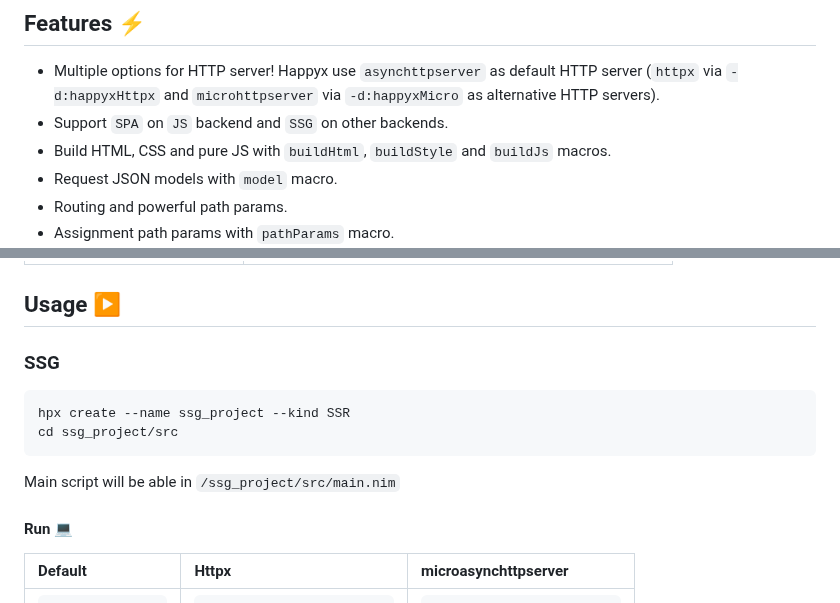
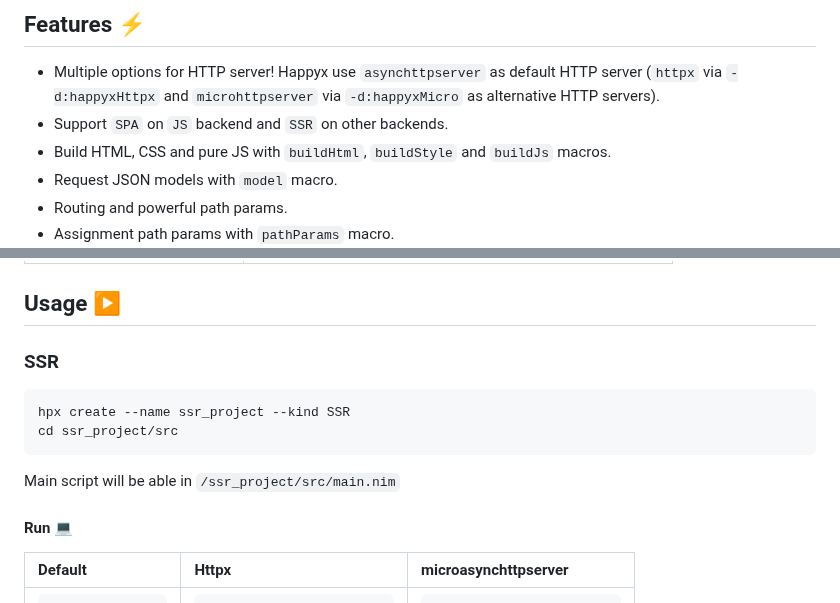
Before and after one commit to HapticX/happyx, a Markdown page: README.md, 2 parts joined by grey strips. Rendered like a GitHub page.

````diff
--- a/README.md
+++ b/README.md
@@ -32,7 +32,7 @@ HappyX is macro-oriented web framework so you mustn't write a lot of code ✨
 
 ## Features ⚡
 - Multiple options for HTTP server! Happyx use `asynchttpserver` as default HTTP server (`httpx` via `-d:happyxHttpx` and `microhttpserver` via `-d:happyxMicro` as alternative HTTP servers).
-- Support `SPA` on `JS` backend and `SSG` on other backends.
+- Support `SPA` on `JS` backend and `SSR` on other backends.
 - Build HTML, CSS and pure JS with `buildHtml`, `buildStyle` and `buildJs` macros.
 - Request JSON models with `model` macro.
 - Routing and powerful path params.
@@ -84,13 +84,13 @@ import happyx
 | <pre lang="bash">nimble install happyx</pre> | <pre lang="bash">nimble install https://github.com/HapticX/happyx</pre> |
 
 ## Usage ▶
-### SSG
+### SSR
 ```bash
-hpx create --name ssg_project --kind SSR
-cd ssg_project/src
+hpx create --name ssr_project --kind SSR
+cd ssr_project/src
 ```
 
-Main script will be able in `/ssg_project/src/main.nim`
+Main script will be able in `/ssr_project/src/main.nim`
 
 #### Run 💻
 
````
